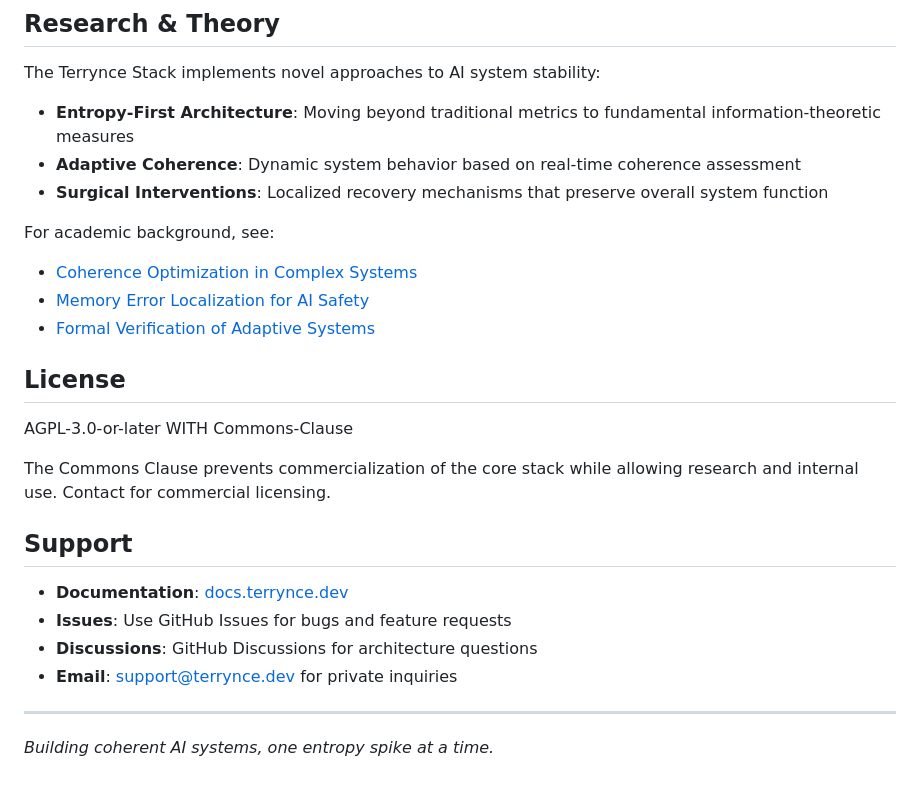
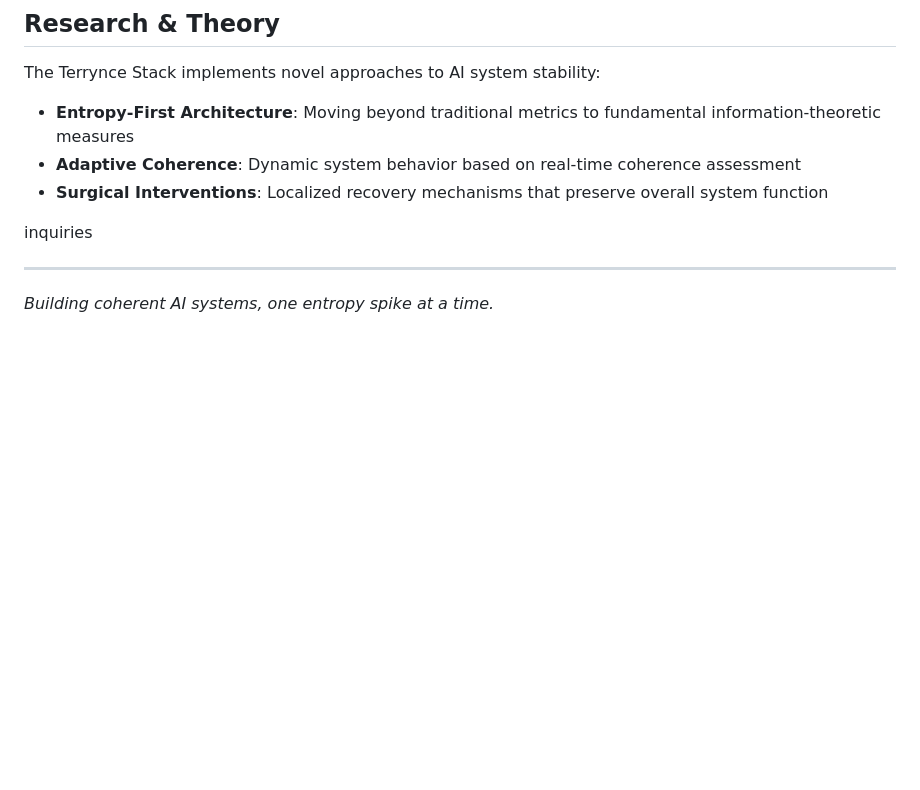
Before and after one commit to terryncew/terrynce-stack, a Markdown page: README.md, the part around the change. GitHub-like rendering; blank space fills up the shorter version.

```diff
--- a/README.md
+++ b/README.md
@@ -228,24 +228,7 @@ The Terrynce Stack implements novel approaches to AI system stability:
 - **Adaptive Coherence**: Dynamic system behavior based on real-time coherence assessment
 - **Surgical Interventions**: Localized recovery mechanisms that preserve overall system function
 
-For academic background, see:
-
-- [Coherence Optimization in Complex Systems](papers/coherence-optimization.pdf)
-- [Memory Error Localization for AI Safety](papers/mel-safety.pdf)
-- [Formal Verification of Adaptive Systems](papers/formal-verification.pdf)
-
-## License
-
-AGPL-3.0-or-later WITH Commons-Clause
-
-The Commons Clause prevents commercialization of the core stack while allowing research and internal use. Contact for commercial licensing.
-
-## Support
-
-- **Documentation**: [docs.terrynce.dev](https://docs.terrynce.dev)
-- **Issues**: Use GitHub Issues for bugs and feature requests
-- **Discussions**: GitHub Discussions for architecture questions
-- **Email**: support@terrynce.dev for private inquiries
+ inquiries
 
 -----
 
```
